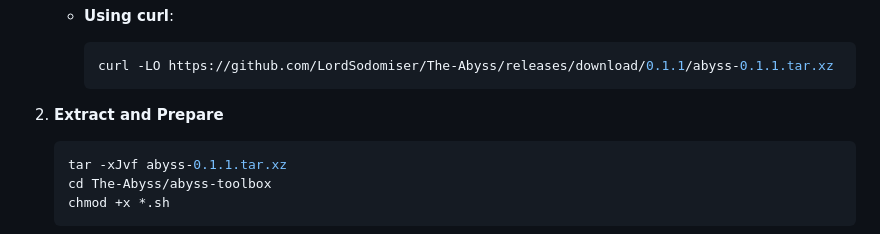
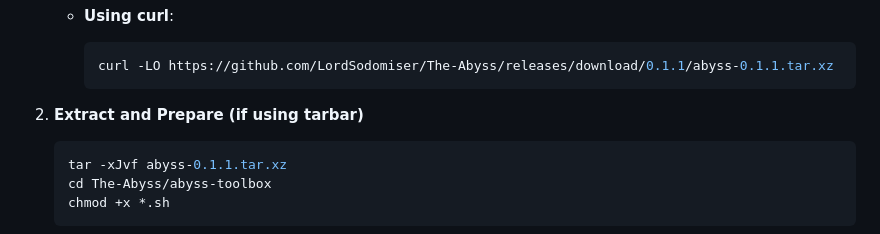
Before and after one commit to LordSodomiser/The-Abyss, a Markdown page: README.md, the part around the change. GitHub-like rendering.

````diff
--- a/README.md
+++ b/README.md
@@ -66,7 +66,7 @@ chmod +x verify
      curl -LO https://github.com/LordSodomiser/The-Abyss/releases/download/0.1.1/abyss-0.1.1.tar.xz
      ```
 
-3. **Extract and Prepare**
+3. **Extract and Prepare (if using tarbar)**
 
    ```bash
    tar -xJvf abyss-0.1.1.tar.xz
````
